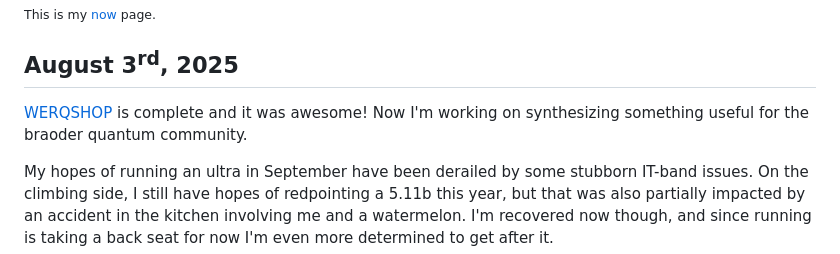
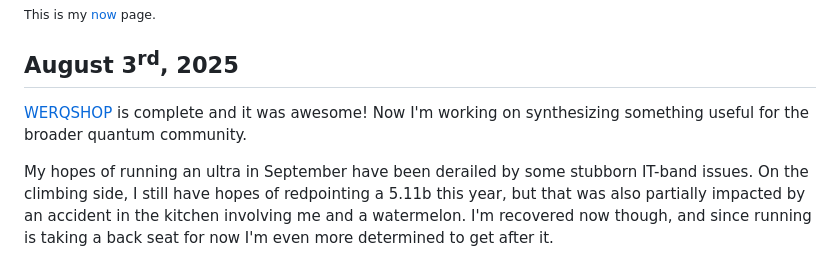
Before and after one commit to natestemen/nates.place, a Markdown page: content/now.md, the part around the change. Rendered like a GitHub page.

Commit message:
Fix spelling

```diff
--- a/content/now.md
+++ b/content/now.md
@@ -12,7 +12,7 @@ const eleventyNavigation = {
 ## August 3<sup>rd</sup>, 2025
 
 [WERQSHOP](https://werq.shop/) is complete and it was awesome!
-Now I'm working on synthesizing something useful for the braoder quantum community.
+Now I'm working on synthesizing something useful for the broader quantum community.
 
 My hopes of running an ultra in September have been derailed by some stubborn IT-band issues.
 On the climbing side, I still have hopes of redpointing a 5.11b this year, but that was also partially impacted by an accident in the kitchen involving me and a watermelon.
```
